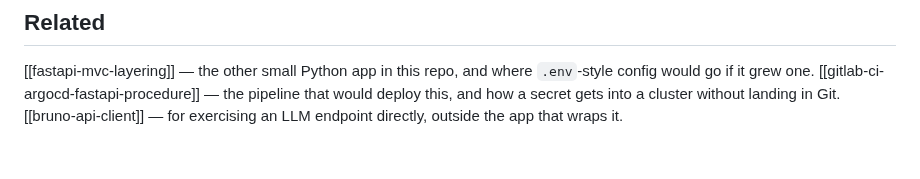
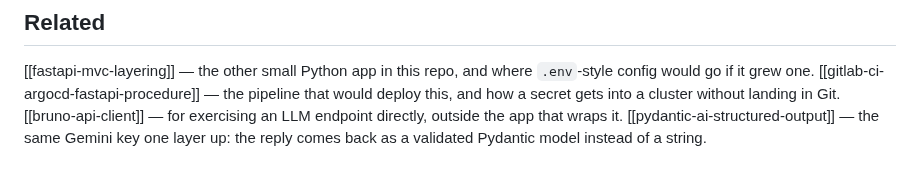
Before and after one commit to jeonck/handson, a Markdown page: 01-install/litellm-streamlit-chat.md, the part around the change. GitHub-like rendering.

```diff
--- a/01-install/litellm-streamlit-chat.md
+++ b/01-install/litellm-streamlit-chat.md
@@ -248,3 +248,4 @@ time. Save the script to a file, or pass `load_dotenv("/explicit/path/.env")`.
 [[fastapi-mvc-layering]] — the other small Python app in this repo, and where `.env`-style config would go if it grew one.
 [[gitlab-ci-argocd-fastapi-procedure]] — the pipeline that would deploy this, and how a secret gets into a cluster without landing in Git.
 [[bruno-api-client]] — for exercising an LLM endpoint directly, outside the app that wraps it.
+[[pydantic-ai-structured-output]] — the same Gemini key one layer up: the reply comes back as a validated Pydantic model instead of a string.
```
Also changed, not shown: 01-install/pydantic-ai-structured-output.md (added, +267 -0 lines).
